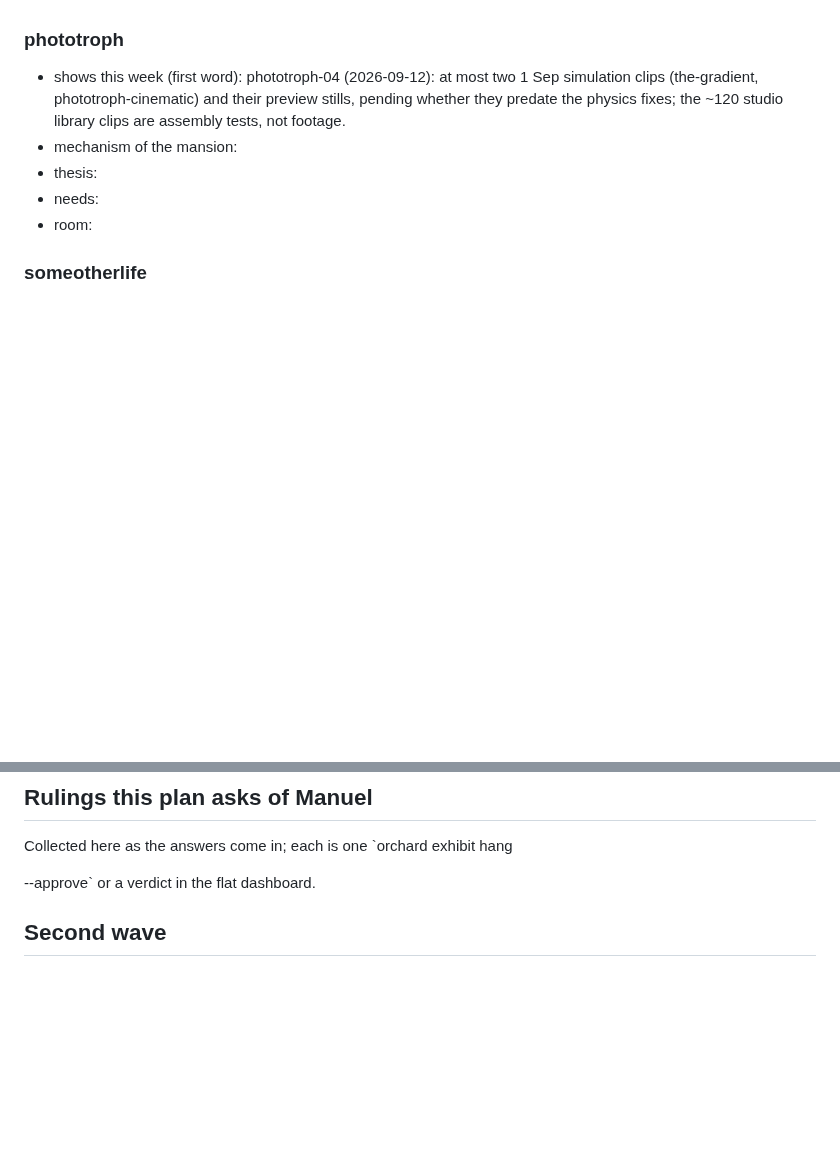
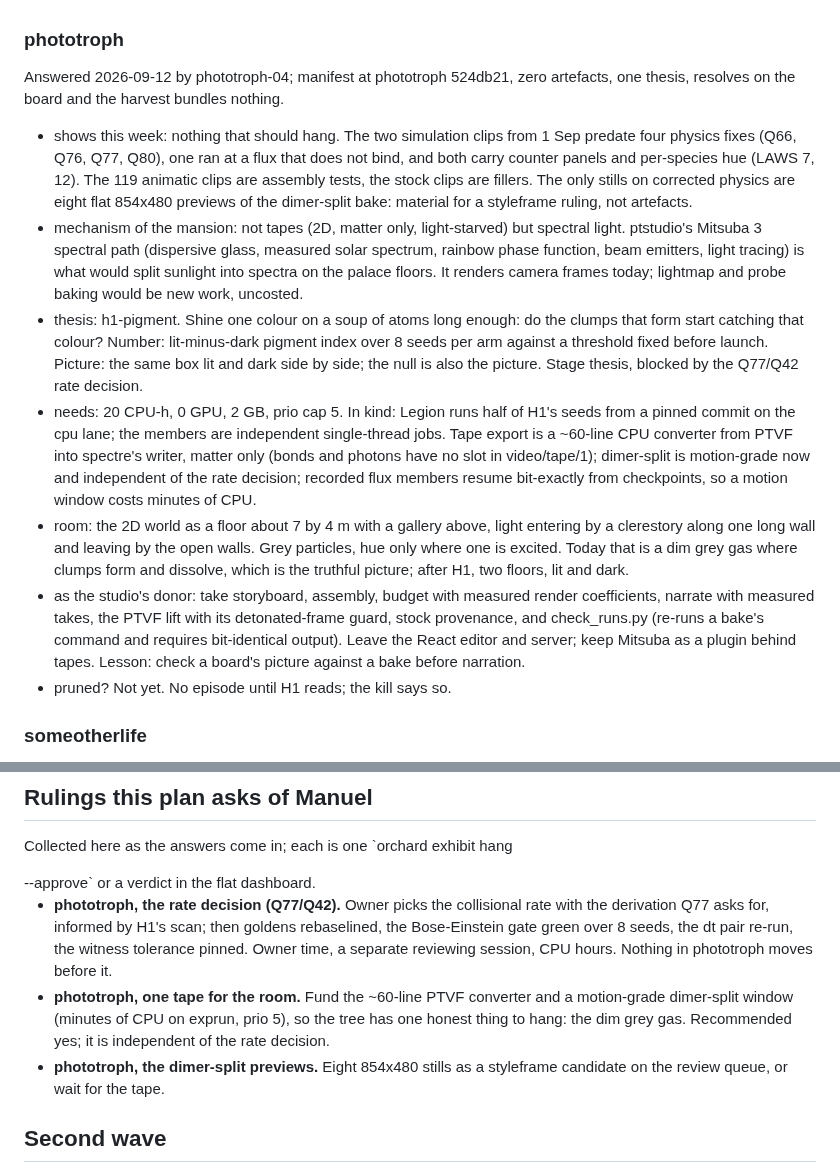
Before and after one commit to weichseltree/orchard, a Markdown page: docs/EXHIBIT-PLAN.md, 2 parts joined by grey strips. Drawn GitHub-style; blank space fills up the shorter version.

Commit message:
Exhibit plan: phototroph's answer and the rulings it asks
Co-Authored-By: Claude Fable 5.1 <noreply@anthropic.com>

```diff
--- a/docs/EXHIBIT-PLAN.md
+++ b/docs/EXHIBIT-PLAN.md
@@ -60,11 +60,45 @@ One block per tree, filled from the tree's answer. Empty until it answers.
 - room:
 
 ### phototroph
-- shows this week (first word): phototroph-04 (2026-09-12): at most two 1 Sep simulation clips (the-gradient, phototroph-cinematic) and their preview stills, pending whether they predate the physics fixes; the ~120 studio library clips are assembly tests, not footage.
-- mechanism of the mansion:
-- thesis:
-- needs:
-- room:
+Answered 2026-09-12 by phototroph-04; manifest at phototroph 524db21, zero
+artefacts, one thesis, resolves on the board and the harvest bundles nothing.
+- shows this week: nothing that should hang. The two simulation clips from
+  1 Sep predate four physics fixes (Q66, Q76, Q77, Q80), one ran at a flux
+  that does not bind, and both carry counter panels and per-species hue
+  (LAWS 7, 12). The 119 animatic clips are assembly tests, the stock clips
+  are fillers. The only stills on corrected physics are eight flat 854x480
+  previews of the dimer-split bake: material for a styleframe ruling, not
+  artefacts.
+- mechanism of the mansion: not tapes (2D, matter only, light-starved) but
+  spectral light. ptstudio's Mitsuba 3 spectral path (dispersive glass,
+  measured solar spectrum, rainbow phase function, beam emitters, light
+  tracing) is what would split sunlight into spectra on the palace floors.
+  It renders camera frames today; lightmap and probe baking would be new
+  work, uncosted.
+- thesis: h1-pigment. Shine one colour on a soup of atoms long enough: do
+  the clumps that form start catching that colour? Number: lit-minus-dark
+  pigment index over 8 seeds per arm against a threshold fixed before
+  launch. Picture: the same box lit and dark side by side; the null is
+  also the picture. Stage thesis, blocked by the Q77/Q42 rate decision.
+- needs: 20 CPU-h, 0 GPU, 2 GB, prio cap 5. In kind: Legion runs half of
+  H1's seeds from a pinned commit on the cpu lane; the members are
+  independent single-thread jobs. Tape export is a ~60-line CPU converter
+  from PTVF into spectre's writer, matter only (bonds and photons have no
+  slot in video/tape/1); dimer-split is motion-grade now and independent
+  of the rate decision; recorded flux members resume bit-exactly from
+  checkpoints, so a motion window costs minutes of CPU.
+- room: the 2D world as a floor about 7 by 4 m with a gallery above, light
+  entering by a clerestory along one long wall and leaving by the open
+  walls. Grey particles, hue only where one is excited. Today that is a
+  dim grey gas where clumps form and dissolve, which is the truthful
+  picture; after H1, two floors, lit and dark.
+- as the studio's donor: take storyboard, assembly, budget with measured
+  render coefficients, narrate with measured takes, the PTVF lift with its
+  detonated-frame guard, stock provenance, and check_runs.py (re-runs a
+  bake's command and requires bit-identical output). Leave the React
+  editor and server; keep Mitsuba as a plugin behind tapes. Lesson: check
+  a board's picture against a bake before narration.
+- pruned? Not yet. No episode until H1 reads; the kill says so.
 
 ### someotherlife
 - shows this week (first word): someotherlife-c6 (2026-09-12): nothing on disk as splat, still, clip or tape; Spike C has not run, so no captured room and no measured 6DoF budget. What exists is a playable WebXR room of draft proxies with a desktop fallback, 21 SVG glyphs and synthesized voice lines. Asked for the splat bundle spec it would design, the lift-ready client modules, and Spike C in budget terms.
@@ -78,6 +112,18 @@ One block per tree, filled from the tree's answer. Empty until it answers.
 Collected here as the answers come in; each is one `orchard exhibit hang
 <dir> --approve` or a verdict in the flat dashboard.
 
+- **phototroph, the rate decision (Q77/Q42).** Owner picks the collisional
+  rate with the derivation Q77 asks for, informed by H1's scan; then
+  goldens rebaselined, the Bose-Einstein gate green over 8 seeds, the dt
+  pair re-run, the witness tolerance pinned. Owner time, a separate
+  reviewing session, CPU hours. Nothing in phototroph moves before it.
+- **phototroph, one tape for the room.** Fund the ~60-line PTVF converter
+  and a motion-grade dimer-split window (minutes of CPU on exprun,
+  prio 5), so the tree has one honest thing to hang: the dim grey gas.
+  Recommended yes; it is independent of the rate decision.
+- **phototroph, the dimer-split previews.** Eight 854x480 stills as a
+  styleframe candidate on the review queue, or wait for the tape.
+
 ## Second wave
 
 event-atoms, mosaic, HNL. Not trees: stratum (a design document with no
```
